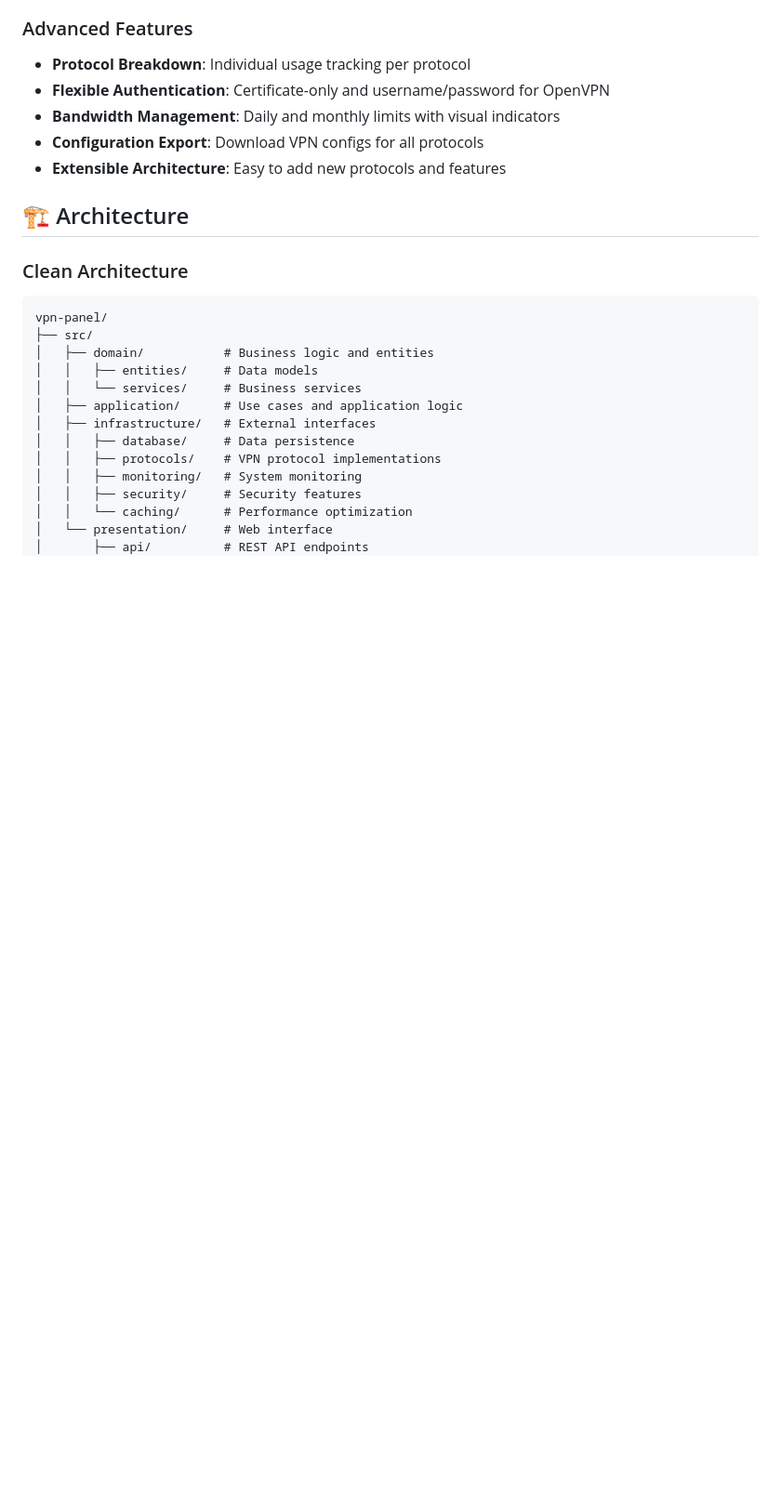
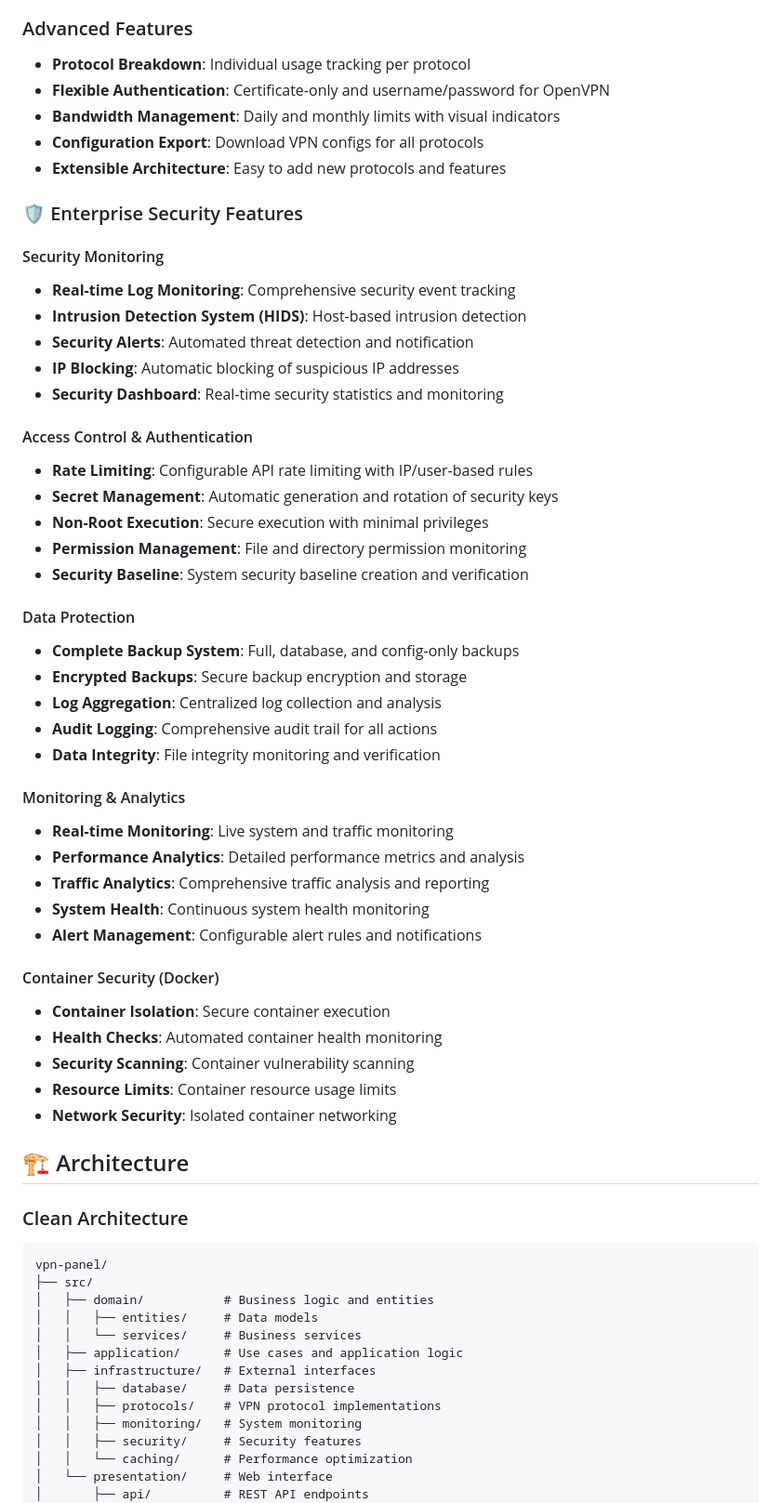
Before and after one commit to smaghili/vpn-panel, a Markdown page: README.md, the part around the change printed below. Shown: that part at 93% size. Rendered like a GitHub page; blank space fills up the shorter version.

```diff
--- a/README.md
+++ b/README.md
@@ -17,6 +17,43 @@ A professional, extensible VPN management panel supporting multiple protocols wi
 - **Bandwidth Management**: Daily and monthly limits with visual indicators
 - **Configuration Export**: Download VPN configs for all protocols
 - **Extensible Architecture**: Easy to add new protocols and features
+
+### 🛡️ Enterprise Security Features
+
+#### Security Monitoring
+- **Real-time Log Monitoring**: Comprehensive security event tracking
+- **Intrusion Detection System (HIDS)**: Host-based intrusion detection
+- **Security Alerts**: Automated threat detection and notification
+- **IP Blocking**: Automatic blocking of suspicious IP addresses
+- **Security Dashboard**: Real-time security statistics and monitoring
+
+#### Access Control & Authentication
+- **Rate Limiting**: Configurable API rate limiting with IP/user-based rules
+- **Secret Management**: Automatic generation and rotation of security keys
+- **Non-Root Execution**: Secure execution with minimal privileges
+- **Permission Management**: File and directory permission monitoring
+- **Security Baseline**: System security baseline creation and verification
+
+#### Data Protection
+- **Complete Backup System**: Full, database, and config-only backups
+- **Encrypted Backups**: Secure backup encryption and storage
+- **Log Aggregation**: Centralized log collection and analysis
+- **Audit Logging**: Comprehensive audit trail for all actions
+- **Data Integrity**: File integrity monitoring and verification
+
+#### Monitoring & Analytics
+- **Real-time Monitoring**: Live system and traffic monitoring
+- **Performance Analytics**: Detailed performance metrics and analysis
+- **Traffic Analytics**: Comprehensive traffic analysis and reporting
+- **System Health**: Continuous system health monitoring
+- **Alert Management**: Configurable alert rules and notifications
+
+#### Container Security (Docker)
+- **Container Isolation**: Secure container execution
+- **Health Checks**: Automated container health monitoring
+- **Security Scanning**: Container vulnerability scanning
+- **Resource Limits**: Container resource usage limits
+- **Network Security**: Isolated container networking
 
 ## 🏗️ Architecture
 
```
Also changed, not shown: other parts of README.md (+102 -15 lines).
